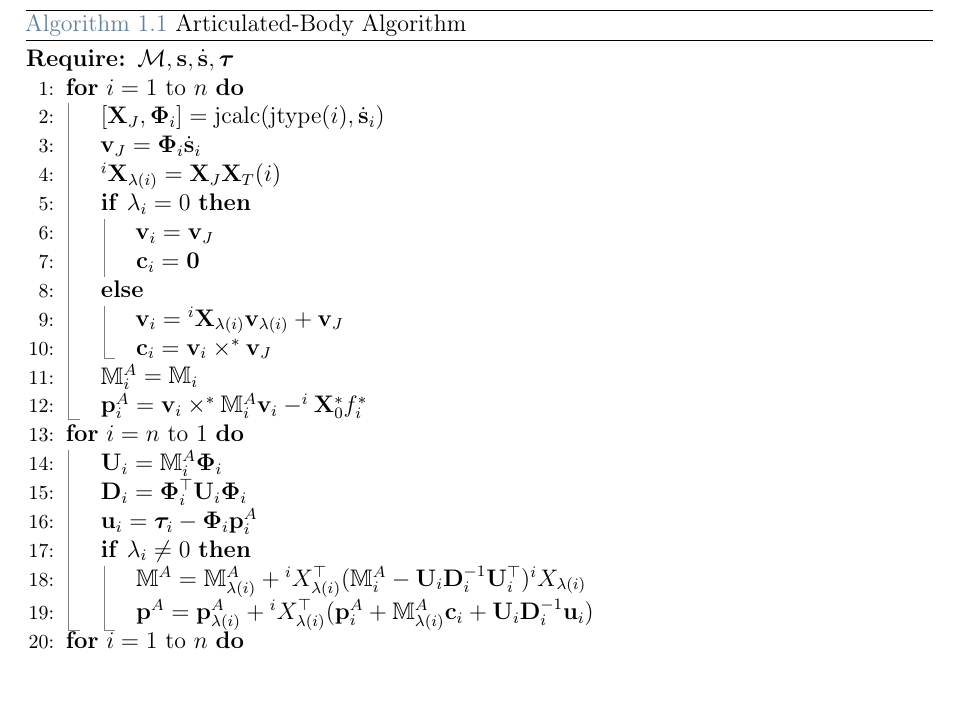
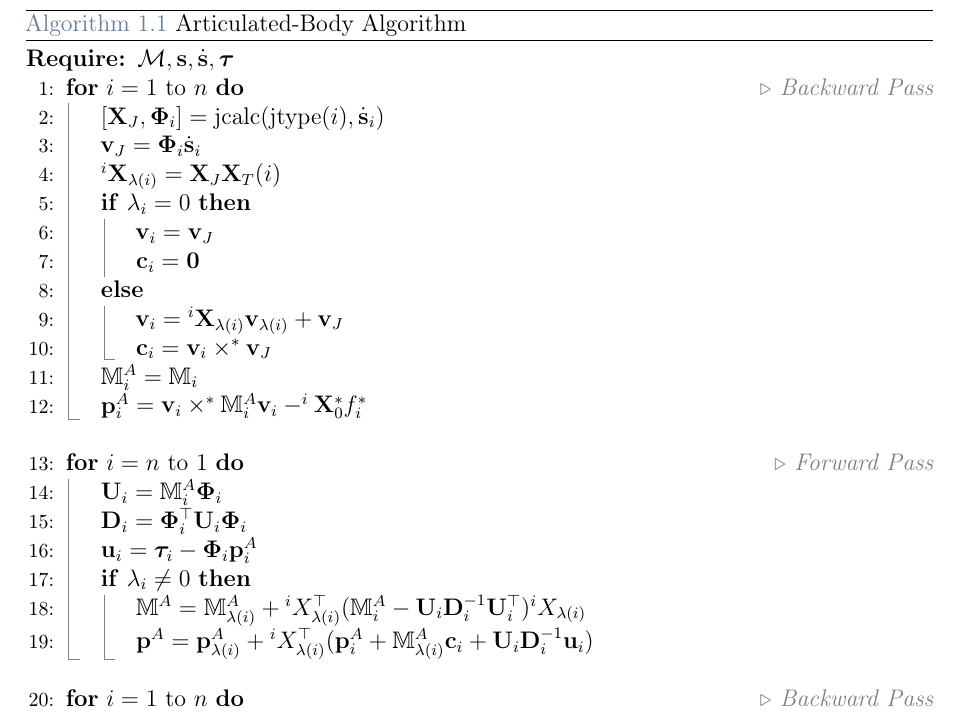
Before and after one commit to flferretti/MSc_Thesis, a LaTeX thesis (Thesis.tex, which reads Chapters/Background/01-RBDynamics.tex): part of page 29 of 100, cut so that both start at the same text. Compiled offline with pdfLaTeX.

Commit message:
Update ABA in background

```diff
--- a/Chapters/Background/01-RBDynamics.tex
+++ b/Chapters/Background/01-RBDynamics.tex
@@ -307,8 +307,8 @@ This yields that once the articulated body inertia and the bias force are known,
     \begin{algorithmic}[1]
         \Require $\mathcal{M}, \mathbf{s}, \dot{\mathbf{s}}, \boldsymbol{\tau}$
 
-        % \Comment{Backward Pass}
         \For{$i = 1 \text{ to } n$}
+        \Comment{Backward Pass}
         \State $[\mathbf{X}_J, \boldsymbol{\Phi}_i] = \text{jcalc}(\text{jtype}(i), \dot{\mathbf{s}}_i)$
         \State $\mathrm{\mathbf{v}}_J = \boldsymbol{\Phi}_i \dot{\mathbf{s}}_i$
         \State $^i\mathbf{X}_{\lambda(i)} = \mathbf{X}_J\mathbf{X}_T (i)$
@@ -323,9 +323,11 @@ This yields that once the articulated body inertia and the bias force are known,
         \State $\mathbf{p}_i ^A = \mathrm{\mathbf{v}}_i \times^* \mathbb{M}_i ^A \mathrm{\mathbf{v}}_i - ^i\mathbf{X} _0 ^* f ^* _i $
         \EndFor
 
-        % \Comment{Forward Pass}
+        \item[]
+
         % Pass 2
         \For{$i = n \text{ to } 1$}
+        \Comment{Forward Pass}
         \State $\mathbf{U}_i = \mathbb{M}_i ^A \boldsymbol{\Phi}_i$
         \State $\mathbf{D} _i = \boldsymbol{\Phi} ^\top _i  {} \mathbf{U} _i \boldsymbol{\Phi} _i $
         \State $\mathbf{u}_i = \boldsymbol{\tau}_i - \boldsymbol{\Phi}_i\mathbf{p}_i^A$
@@ -335,9 +337,11 @@ This yields that once the articulated body inertia and the bias force are known,
         \EndIf
         \EndFor
 
-        % \Comment{Backward Pass}
+        \item[]
+
         % Pass 3
         \For{$i = 1 \text{ to } n$}
+        \Comment{Backward Pass}
         \If{$\lambda_i = 0$}
         \State $\mathbf{a}' = -\mathbf{a}_g$
         \Else
```
